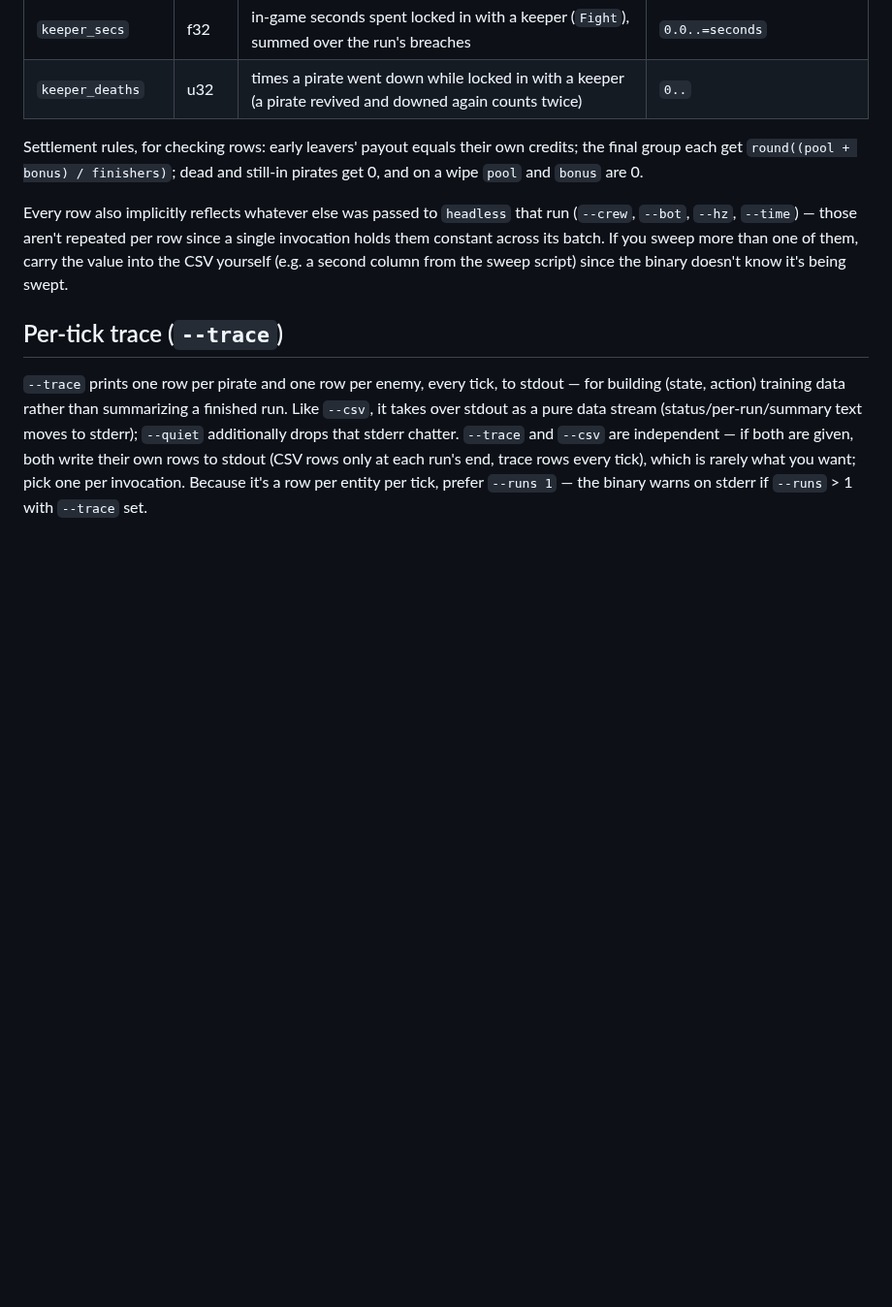
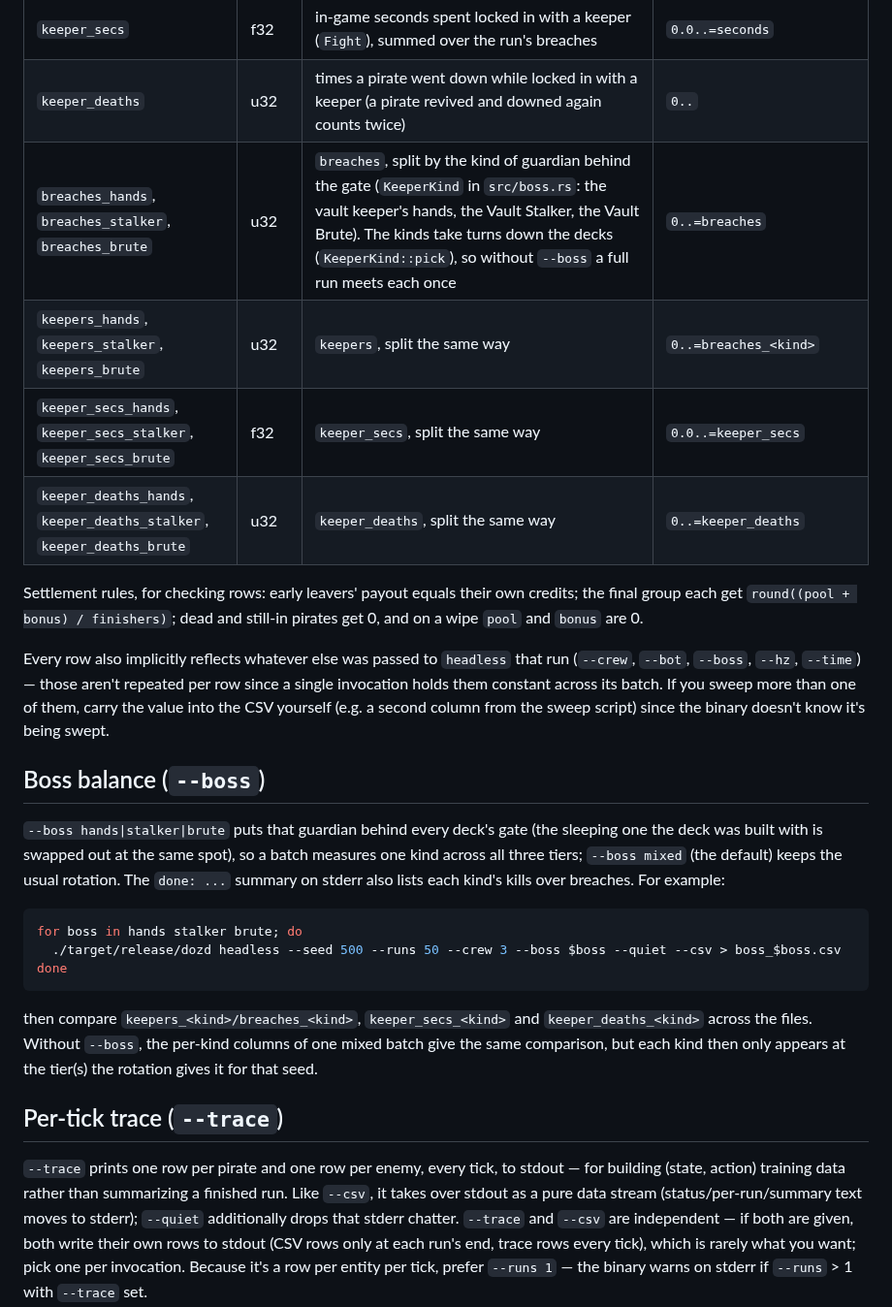
Before and after one commit to SepehrRajabi/Dozd, a Markdown page: tools/README.md, the part around the change. Shown at 97% size. Rendered like a GitHub page; blank space fills up the shorter version.

````diff
--- a/tools/README.md
+++ b/tools/README.md
@@ -42,17 +42,40 @@ are not generated from a single source of truth.
 | `keepers` | u32 | vault keepers (`src/boss.rs`) killed: breaches that ended with the gate opening. `breaches - keepers` is 1 when the crew was wiped (or the run timed out) locked in | `0..=breaches` |
 | `keeper_secs` | f32 | in-game seconds spent locked in with a keeper (`Fight`), summed over the run's breaches | `0.0..=seconds` |
 | `keeper_deaths` | u32 | times a pirate went down while locked in with a keeper (a pirate revived and downed again counts twice) | `0..` |
+| `breaches_hands`, `breaches_stalker`, `breaches_brute` | u32 | `breaches`, split by the kind of guardian behind the gate (`KeeperKind` in `src/boss.rs`: the vault keeper's hands, the Vault Stalker, the Vault Brute). The kinds take turns down the decks (`KeeperKind::pick`), so without `--boss` a full run meets each once | `0..=breaches` |
+| `keepers_hands`, `keepers_stalker`, `keepers_brute` | u32 | `keepers`, split the same way | `0..=breaches_<kind>` |
+| `keeper_secs_hands`, `keeper_secs_stalker`, `keeper_secs_brute` | f32 | `keeper_secs`, split the same way | `0.0..=keeper_secs` |
+| `keeper_deaths_hands`, `keeper_deaths_stalker`, `keeper_deaths_brute` | u32 | `keeper_deaths`, split the same way | `0..=keeper_deaths` |
 
 Settlement rules, for checking rows: early leavers' payout equals their own
 credits; the final group each get `round((pool + bonus) / finishers)`; dead
 and still-in pirates get 0, and on a wipe `pool` and `bonus` are 0.
 
 Every row also implicitly reflects whatever else was passed to `headless`
-that run (`--crew`, `--bot`, `--hz`, `--time`) — those aren't repeated per
+that run (`--crew`, `--bot`, `--boss`, `--hz`, `--time`) — those aren't repeated per
 row since a single invocation holds them constant across its batch. If you
 sweep more than one of them, carry the value into the CSV yourself (e.g. a
 second column from the sweep script) since the binary doesn't know it's
 being swept.
+
+## Boss balance (`--boss`)
+
+`--boss hands|stalker|brute` puts that guardian behind every deck's gate (the
+sleeping one the deck was built with is swapped out at the same spot), so a
+batch measures one kind across all three tiers; `--boss mixed` (the default)
+keeps the usual rotation. The `done: ...` summary on stderr also lists each
+kind's kills over breaches. For example:
+
+```sh
+for boss in hands stalker brute; do
+  ./target/release/dozd headless --seed 500 --runs 50 --crew 3 --boss $boss --quiet --csv > boss_$boss.csv
+done
+```
+
+then compare `keepers_<kind>/breaches_<kind>`, `keeper_secs_<kind>` and
+`keeper_deaths_<kind>` across the files. Without `--boss`, the per-kind
+columns of one mixed batch give the same comparison, but each kind then only
+appears at the tier(s) the rotation gives it for that seed.
 
 ## Per-tick trace (`--trace`)
 
````
Also changed, not shown: README.md (+21 -8 lines), assets/sprites/boss/brute.png (added), docs/preview/boss.png, 8 other files.
